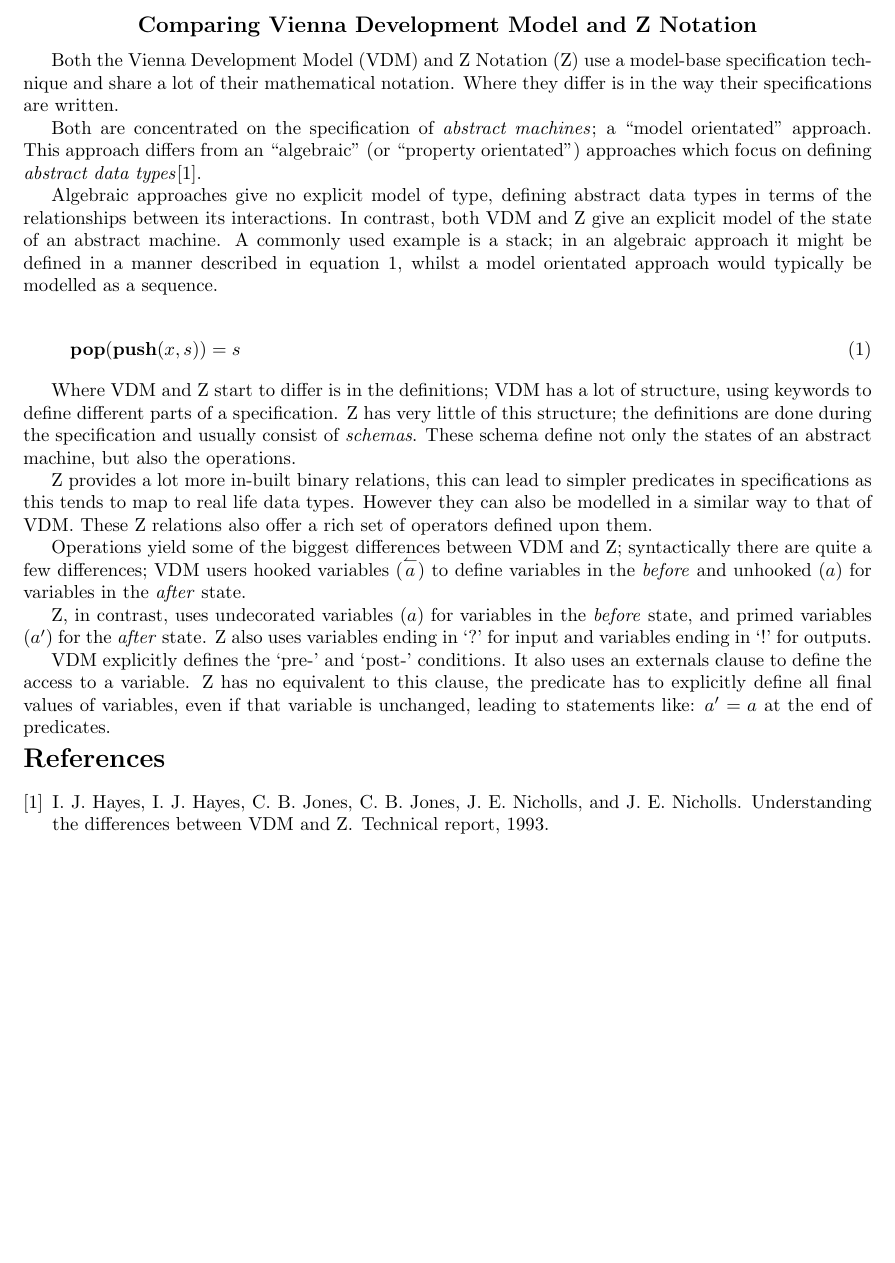
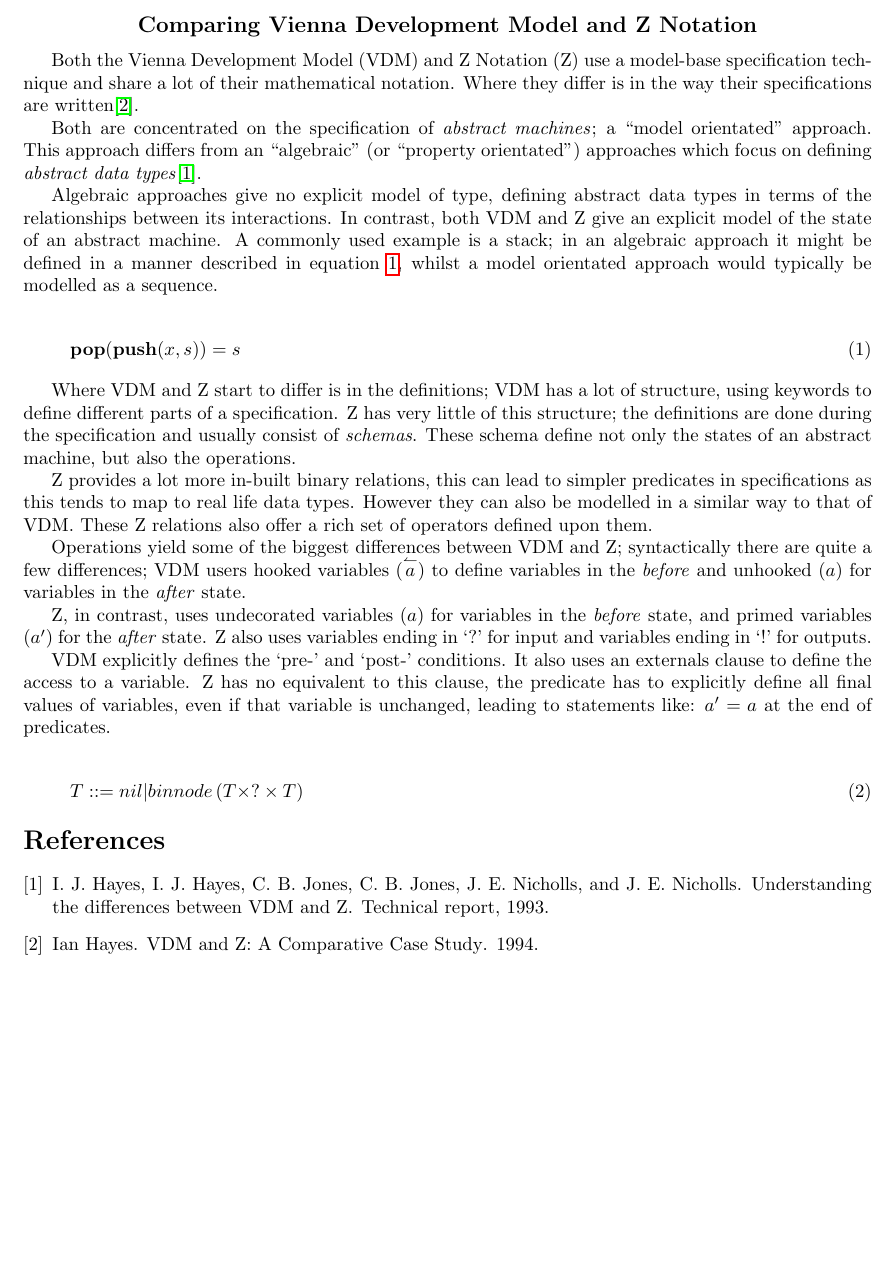
Before and after one commit to SoftlySplinter/se33010-assign-1, a LaTeX problem sheet (adb9_se33010_assignment_1.tex, which reads adb9_se33010_assignment_1.bib): part of the page, cut so that both start at the same text, the shorter picture padded with empty space. Compiled offline with pdfLaTeX.

Commit message:
Nearly there.

```diff
--- a/adb9_se33010_assignment_1.bib
+++ b/adb9_se33010_assignment_1.bib
@@ -4,3 +4,9 @@
     institution = {},
     year = {1993}
 }
+
+@article{Hayes94comparative,
+    author = {Ian Hayes},
+    title = {{VDM and Z: A Comparative Case Study}},
+    year = {1994}
+}
--- a/adb9_se33010_assignment_1.tex
+++ b/adb9_se33010_assignment_1.tex
@@ -1,4 +1,4 @@
-\documentclass[a4paper, 10pt, notitlepage, fleqn]{article}
+\documentclass[a4paper, notitlepage, fleqn]{article}
 
 \usepackage{fullpage}
 %\usepackage[cm]{fullpage}
@@ -7,6 +7,7 @@
 \usepackage{algpseudocode}
 \usepackage{amsmath}
 \usepackage{mathtools}
+\usepackage{hyperref}
 
 \title{SE33010 Assignment One}
 \author{Alexander D Brown (adb9)}
@@ -22,7 +23,8 @@
 \end{centering}
 
 Both the \gls{vdm} and \gls{z} use a model-base specification technique and share a lot of their
-mathematical notation. Where they differ is in the way their specifications are written.
+mathematical notation. Where they differ is in the way their specifications are
+written\cite{Hayes94comparative}.
 
 Both are concentrated on the specification of \textit{abstract machines}; a ``model orientated''
 approach. This approach differs from an ``algebraic'' (or ``property orientated'') approaches
@@ -63,6 +65,11 @@ to define the access to a variable. \Gls{z} has no equivalent to this clause, th
 explicitly define all final values of variables, even if that variable is unchanged, leading to
 statements like: $a' = a$ at the end of predicates.
 
+%TODO recursive things here
+
+\begin{equation}
+T::=nil|binnode\left({ T \times ? \times T}\right)
+\end{equation}
 
 
 \bibliographystyle{plain}
```
Also changed, not shown: adb9_se33010_assignment_1.pdf, 1 other file.
